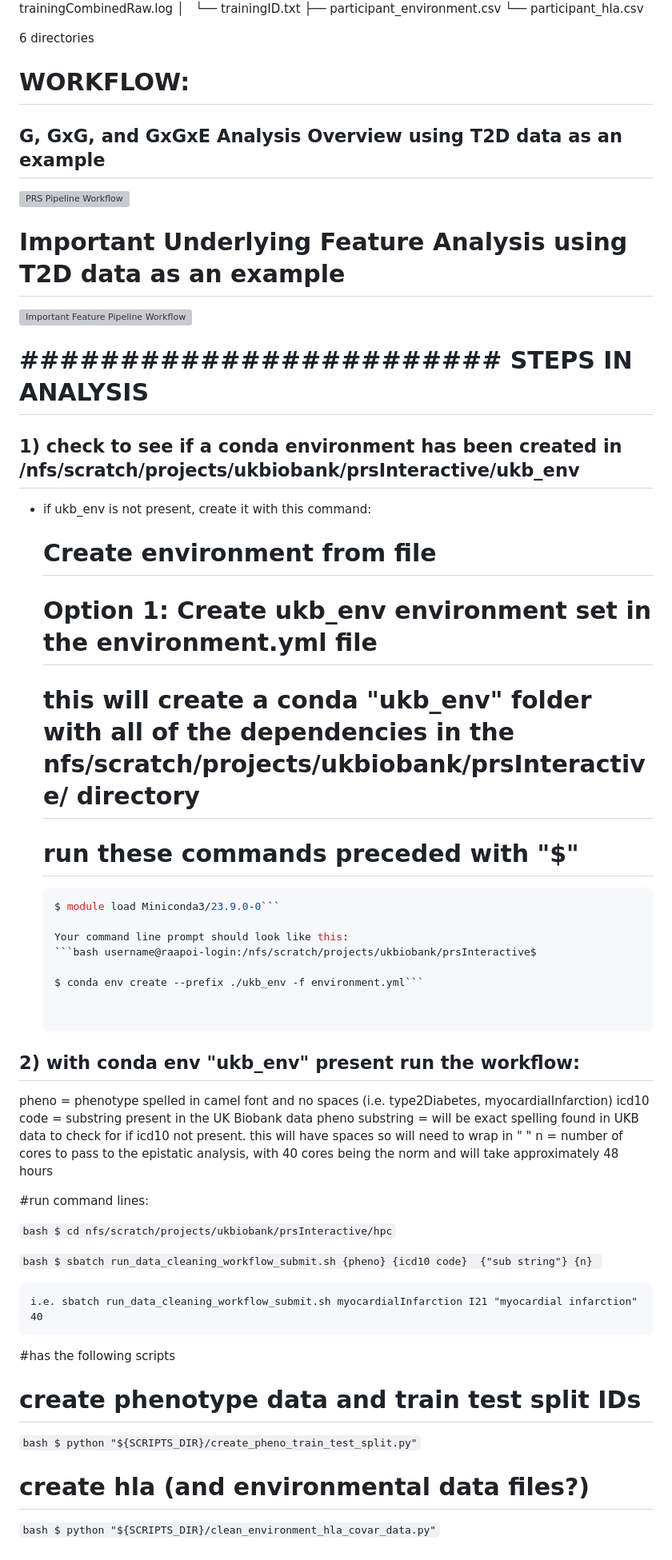
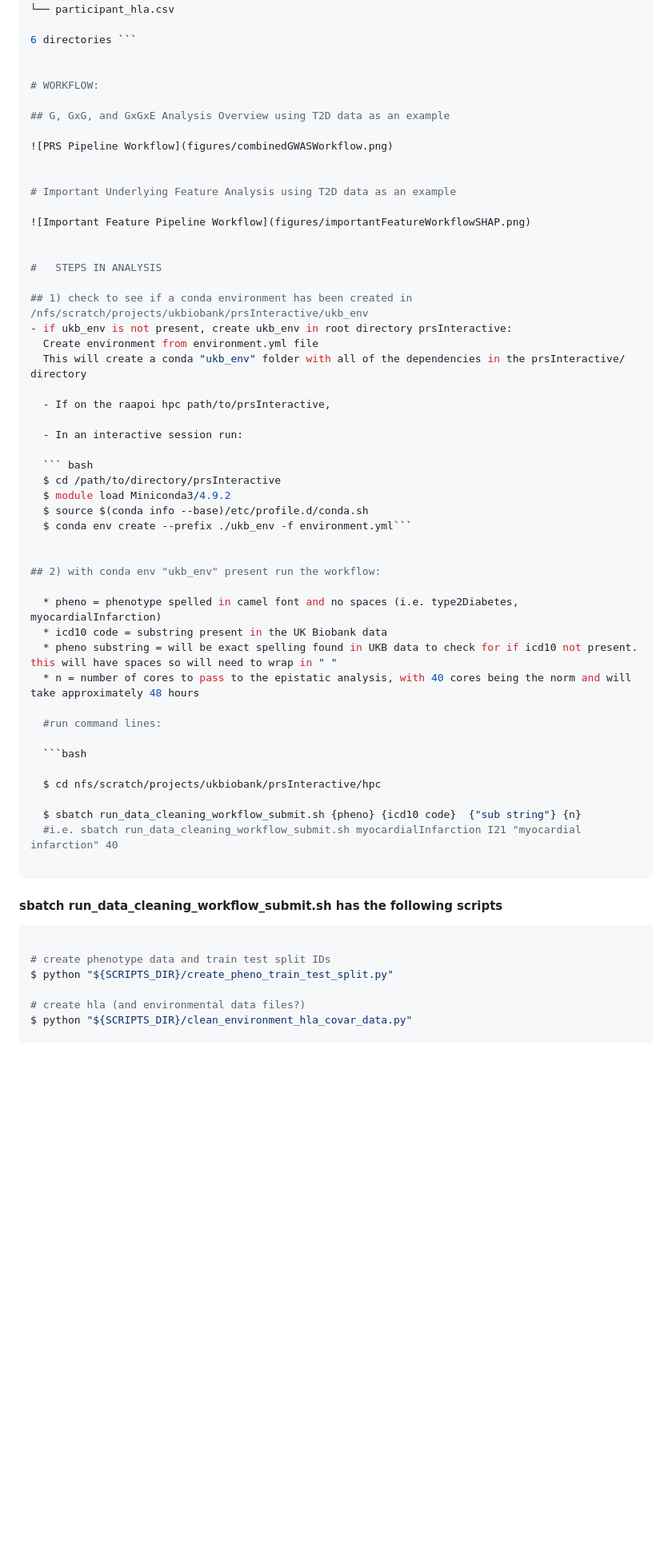
Before and after one commit to keri/prsInteractive, a Markdown page: README.md, the part around the change printed below. Shown: that part at 80% size. GitHub-like rendering; blank space fills up the shorter version; grey boxes are pictures that could not be loaded.

Commit message:
cleaned up readme

`````diff
--- a/README.md
+++ b/README.md
@@ -145,7 +145,7 @@ Workflow can use as input any clinical marker which includes blood counts, blood
 ├── participant_environment.csv
 └── participant_hla.csv
 
-6 directories
+6 directories ```
 
 
 # WORKFLOW:
@@ -160,44 +160,50 @@ Workflow can use as input any clinical marker which includes blood counts, blood
 ![Important Feature Pipeline Workflow](figures/importantFeatureWorkflowSHAP.png)
 
 
-# ########################  STEPS IN ANALYSIS  #############################
+#   STEPS IN ANALYSIS
 
 ## 1) check to see if a conda environment has been created in /nfs/scratch/projects/ukbiobank/prsInteractive/ukb_env
-- if ukb_env is not present, create it with this command:
-  # Create environment from file
-  # Option 1: Create ukb_env environment set in the environment.yml file
-  # this will create a conda "ukb_env" folder with all of the dependencies in the nfs/scratch/projects/ukbiobank/prsInteractive/ directory
-  # run these commands preceded with "$"
+- if ukb_env is not present, create ukb_env in root directory prsInteractive:
+  Create environment from environment.yml file
+  This will create a conda "ukb_env" folder with all of the dependencies in the prsInteractive/ directory
 
-  ``` bash $ cd /nfs/scratch/projects/ukbiobank/prsInteractive
-  $ module load Miniconda3/23.9.0-0```
+  - If on the raapoi hpc path/to/prsInteractive,
 
-  Your command line prompt should look like this:
-  ```bash username@raapoi-login:/nfs/scratch/projects/ukbiobank/prsInteractive$
+  - In an interactive session run:
 
+  ``` bash
+  $ cd /path/to/directory/prsInteractive
+  $ module load Miniconda3/4.9.2
+  $ source $(conda info --base)/etc/profile.d/conda.sh
   $ conda env create --prefix ./ukb_env -f environment.yml```
 
 
 ## 2) with conda env "ukb_env" present run the workflow:
 
-  pheno = phenotype spelled in camel font and no spaces (i.e. type2Diabetes, myocardialInfarction)
-  icd10 code = substring present in the UK Biobank data
-  pheno substring = will be exact spelling found in UKB data to check for if icd10 not present. this will have spaces so will need to wrap in " "
-  n = number of cores to pass to the epistatic analysis, with 40 cores being the norm and will take approximately 48 hours
+  * pheno = phenotype spelled in camel font and no spaces (i.e. type2Diabetes, myocardialInfarction)
+  * icd10 code = substring present in the UK Biobank data
+  * pheno substring = will be exact spelling found in UKB data to check for if icd10 not present. this will have spaces so will need to wrap in " "
+  * n = number of cores to pass to the epistatic analysis, with 40 cores being the norm and will take approximately 48 hours
 
   #run command lines:
 
-  ```bash $ cd nfs/scratch/projects/ukbiobank/prsInteractive/hpc```
+  ```bash
 
-  ```bash $ sbatch run_data_cleaning_workflow_submit.sh {pheno} {icd10 code}  {"sub string"} {n} ```
+  $ cd nfs/scratch/projects/ukbiobank/prsInteractive/hpc
 
-    i.e. sbatch run_data_cleaning_workflow_submit.sh myocardialInfarction I21 "myocardial infarction" 40
+  $ sbatch run_data_cleaning_workflow_submit.sh {pheno} {icd10 code}  {"sub string"} {n}
+  #i.e. sbatch run_data_cleaning_workflow_submit.sh myocardialInfarction I21 "myocardial infarction" 40
 
-  #has the following scripts
+  ````
+
+  #### sbatch run_data_cleaning_workflow_submit.sh has the following scripts
+
+  ```bash
+
   # create phenotype data and train test split IDs
-  ```bash $ python "${SCRIPTS_DIR}/create_pheno_train_test_split.py"```
+  $ python "${SCRIPTS_DIR}/create_pheno_train_test_split.py"
 
   # create hla (and environmental data files?)
-  ```bash $ python "${SCRIPTS_DIR}/clean_environment_hla_covar_data.py"```
+  $ python "${SCRIPTS_DIR}/clean_environment_hla_covar_data.py"
 
   # Run the variant call cleaning
`````
Also changed, not shown: other parts of README.md (+4 -4 lines).
